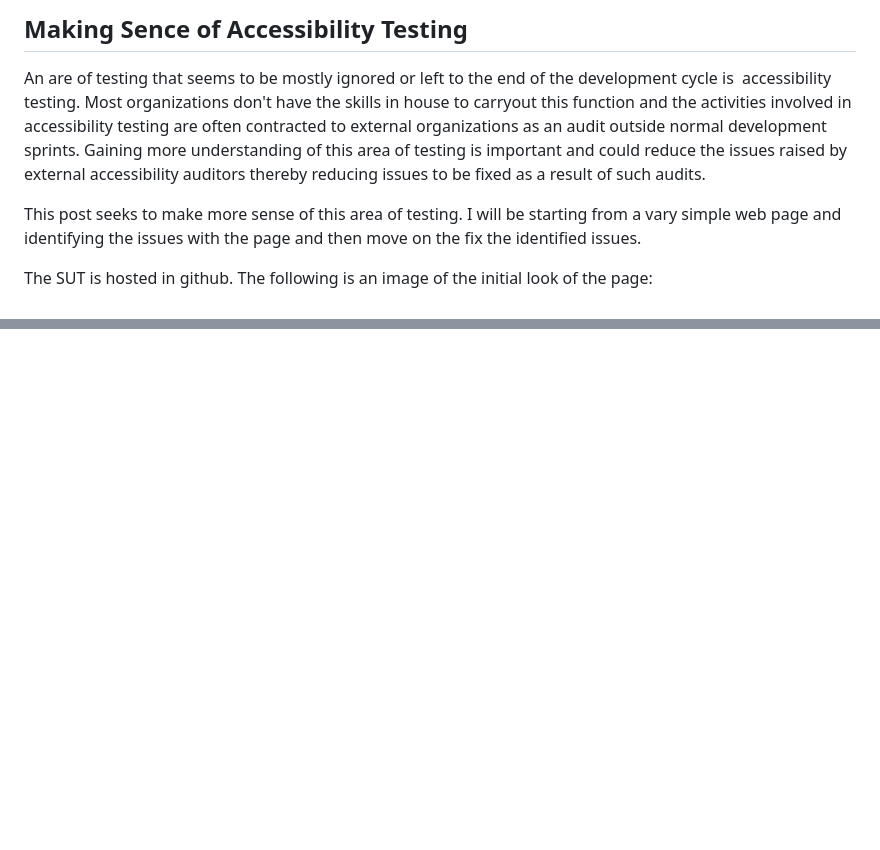
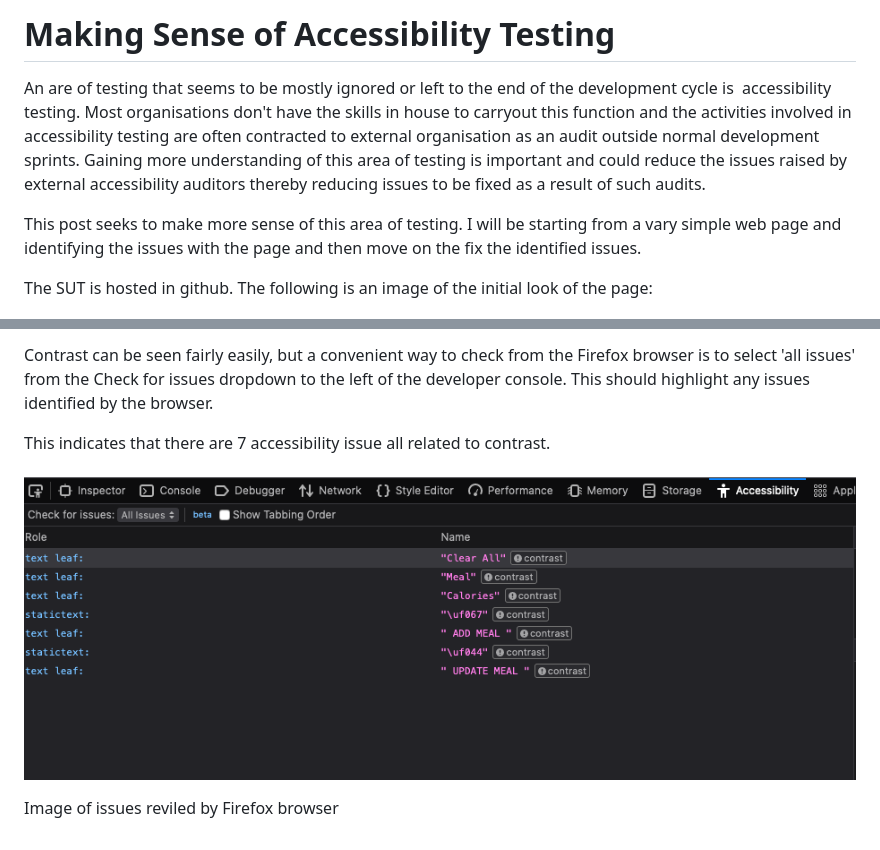
Before and after one commit to wokoci/spike, a Markdown page: README.md, 2 parts joined by grey strips. GitHub-like rendering; pictures changed too: images/contrastfeeedback.png (added); blank space fills up the shorter version.

```diff
--- a/README.md
+++ b/README.md
@@ -1,6 +1,6 @@
-## Making Sence of Accessibility Testing
+# Making Sense of Accessibility Testing
 
-An are of testing that seems to be mostly ignored or left to the end of the development cycle is  accessibility testing. Most organizations don't have the skills in house to carryout this function and the activities involved in accessibility testing are often contracted to external organizations as an audit outside normal development sprints.
+An are of testing that seems to be mostly ignored or left to the end of the development cycle is  accessibility testing. Most organisations don't have the skills in house to carryout this function and the activities involved in accessibility testing are often contracted to external organisation as an audit outside normal development sprints.
 Gaining more understanding of this area of testing is important and could reduce the issues raised by external accessibility auditors thereby reducing issues to be fixed as a result of such audits.
 
 This post seeks to make more sense of this area of testing. I will be starting from a vary simple web page and identifying the issues with the page and then move on the fix the identified issues.
@@ -10,6 +10,7 @@ The following is an image of the initial look of the page:
 
 
 
+
 ![Initial page look](images/firstLook.png)
 
 
@@ -36,0 +76,7 @@ This  is because automated testing tools are not able to find all accessibility
+Contrast can be seen fairly easily, but a convenient way to check from the Firefox browser is to select 'all issues' from the Check for issues dropdown to the left of the developer console. This should highlight any issues identified by the browser.
+
+This indicates that there are 7 accessibility issue all related to contrast.
+
+![accessibility feedback from Firefox browser](images/contrastfeeedback.png)
+
+Image of issues reviled by Firefox browser
```
Also changed, not shown: other parts of README.md (+40 -2 lines), 3 other files.
